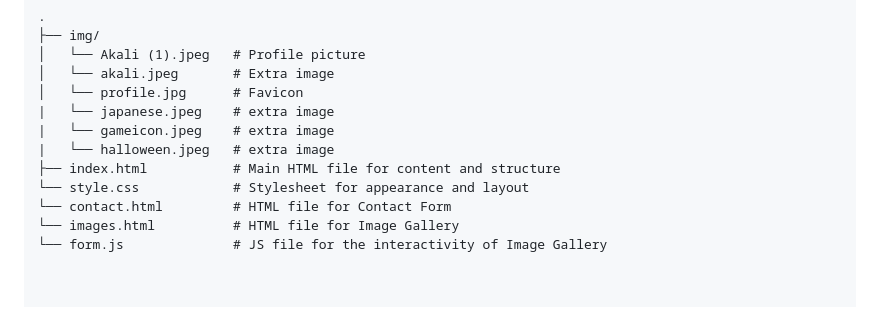
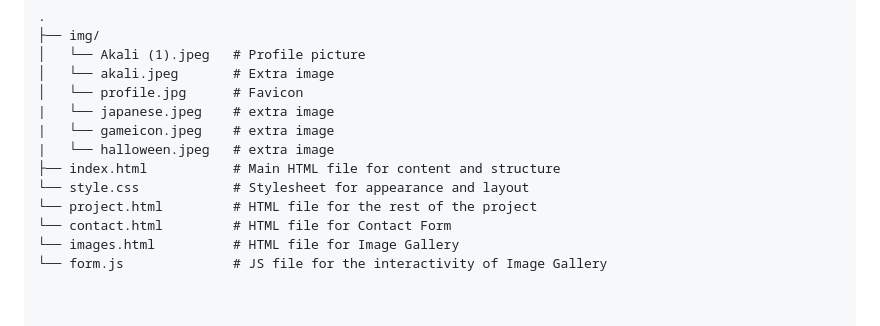
Before and after one commit to half-pace/classWork2, a Markdown page: README.md, the part around the change. Rendered like a GitHub page.

```diff
--- a/README.md
+++ b/README.md
@@ -60,6 +60,7 @@ or to visit the site directly, click on the following link: https://half-pace.gi
 |   └── halloween.jpeg   # extra image
 ├── index.html           # Main HTML file for content and structure
 └── style.css            # Stylesheet for appearance and layout
+└── project.html         # HTML file for the rest of the project
 └── contact.html         # HTML file for Contact Form
 └── images.html          # HTML file for Image Gallery
 └── form.js              # JS file for the interactivity of Image Gallery
```
